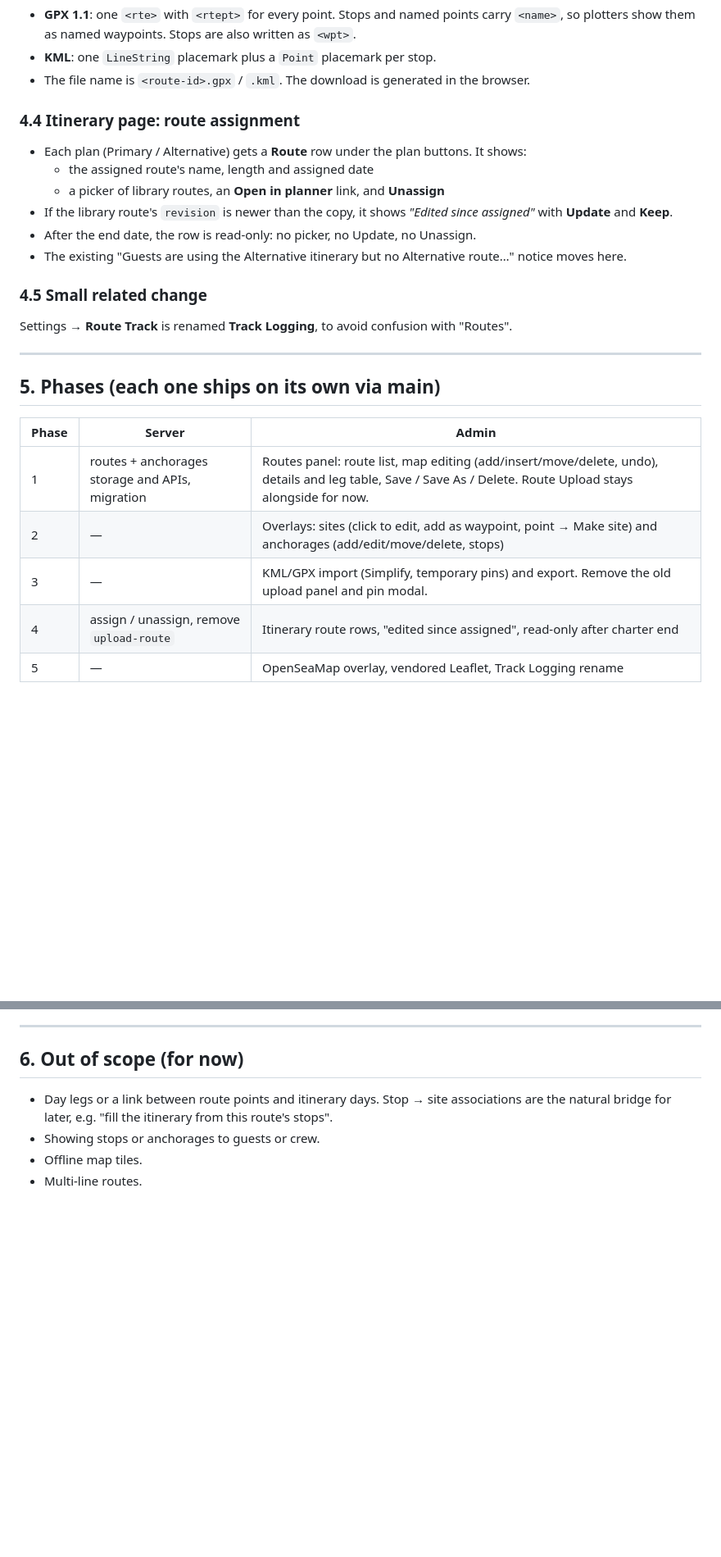
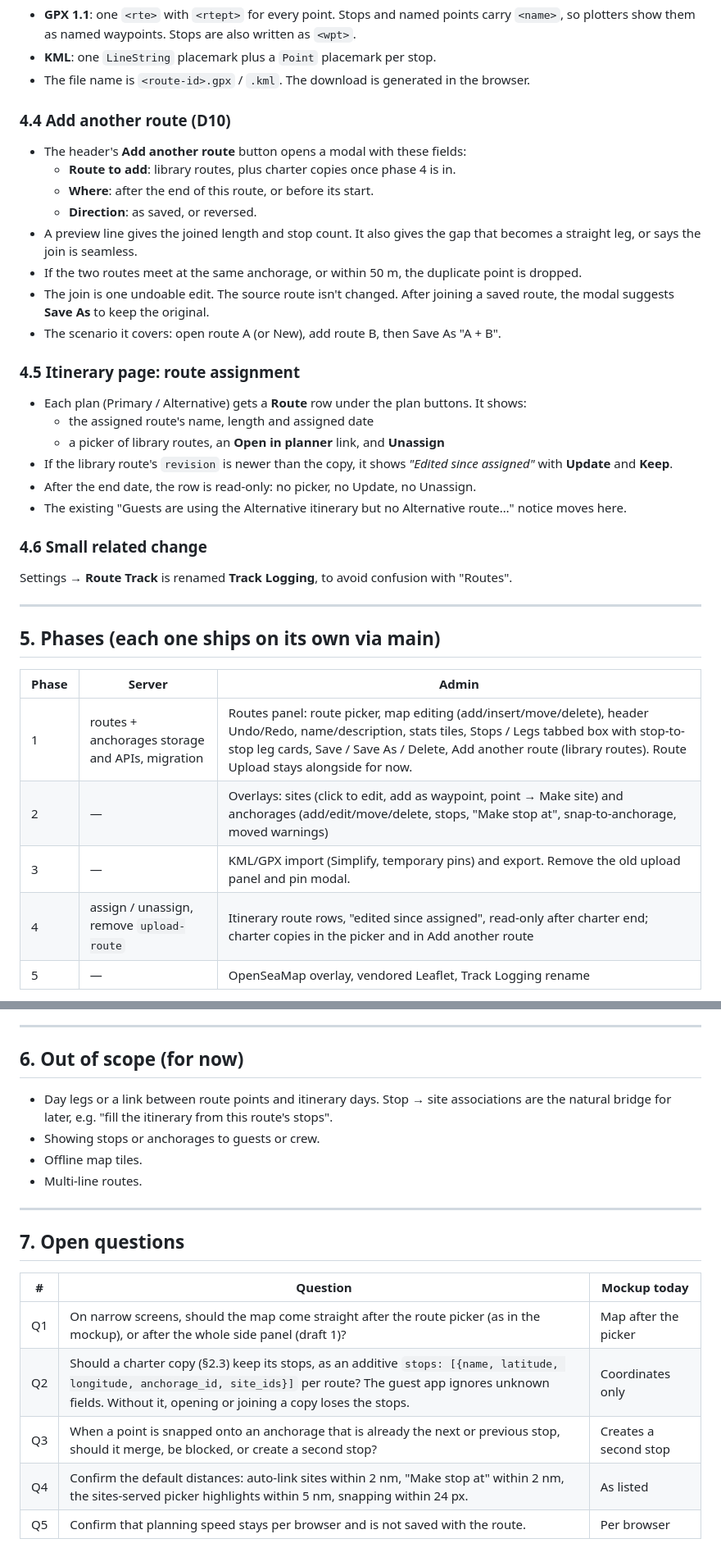
Before and after one commit to C1rK1t/iolanthe-admin, a Markdown page: docs/route-planner/spec.md, 2 parts joined by grey strips. Shown at 82% size. Drawn GitHub-style; blank space fills up the shorter version.

```diff
--- a/docs/route-planner/spec.md
+++ b/docs/route-planner/spec.md
@@ -193,7 +223,20 @@ warns.
 - **KML**: one `LineString` placemark plus a `Point` placemark per stop.
 - The file name is `<route-id>.gpx` / `.kml`. The download is generated in the browser.
 
-### 4.4 Itinerary page: route assignment
+### 4.4 Add another route (D10)
+
+- The header's **Add another route** button opens a modal with these fields:
+  - **Route to add**: library routes, plus charter copies once phase 4 is in.
+  - **Where**: after the end of this route, or before its start.
+  - **Direction**: as saved, or reversed.
+- A preview line gives the joined length and stop count. It also gives the gap that becomes a straight leg, or says
+  the join is seamless.
+- If the two routes meet at the same anchorage, or within 50 m, the duplicate point is dropped.
+- The join is one undoable edit. The source route isn't changed. After joining a saved route, the modal suggests
+  **Save As** to keep the original.
+- The scenario it covers: open route A (or New), add route B, then Save As "A + B".
+
+### 4.5 Itinerary page: route assignment
 
 - Each plan (Primary / Alternative) gets a **Route** row under the plan buttons. It shows:
   - the assigned route's name, length and assigned date
@@ -203,7 +246,7 @@ warns.
 - After the end date, the row is read-only: no picker, no Update, no Unassign.
 - The existing "Guests are using the Alternative itinerary but no Alternative route…" notice moves here.
 
-### 4.5 Small related change
+### 4.6 Small related change
 
 Settings → **Route Track** is renamed **Track Logging**, to avoid confusion with "Routes".
 
@@ -213,10 +256,10 @@ Settings → **Route Track** is renamed **Track Logging**, to avoid confusion wi
 
 | Phase | Server | Admin |
 |---|---|---|
-| 1 | routes + anchorages storage and APIs, migration | Routes panel: route list, map editing (add/insert/move/delete, undo), details and leg table, Save / Save As / Delete. Route Upload stays alongside for now. |
-| 2 | — | Overlays: sites (click to edit, add as waypoint, point → Make site) and anchorages (add/edit/move/delete, stops) |
+| 1 | routes + anchorages storage and APIs, migration | Routes panel: route picker, map editing (add/insert/move/delete), header Undo/Redo, name/description, stats tiles, Stops / Legs tabbed box with stop-to-stop leg cards, Save / Save As / Delete, Add another route (library routes). Route Upload stays alongside for now. |
+| 2 | — | Overlays: sites (click to edit, add as waypoint, point → Make site) and anchorages (add/edit/move/delete, stops, "Make stop at", snap-to-anchorage, moved warnings) |
 | 3 | — | KML/GPX import (Simplify, temporary pins) and export. Remove the old upload panel and pin modal. |
-| 4 | assign / unassign, remove `upload-route` | Itinerary route rows, "edited since assigned", read-only after charter end |
+| 4 | assign / unassign, remove `upload-route` | Itinerary route rows, "edited since assigned", read-only after charter end; charter copies in the picker and in Add another route |
 | 5 | — | OpenSeaMap overlay, vendored Leaflet, Track Logging rename |
 
 The planner code goes in a new `admin/routes.js`, loaded after `admin.js`, to keep `admin.js` from growing further.
@@ -232,3 +275,15 @@ version strings.
 - Showing stops or anchorages to guests or crew.
 - Offline map tiles.
 - Multi-line routes.
+
+---
+
+## 7. Open questions
+
+| # | Question | Mockup today |
+|---|---|---|
+| Q1 | On narrow screens, should the map come straight after the route picker (as in the mockup), or after the whole side panel (draft 1)? | Map after the picker |
+| Q2 | Should a charter copy (§2.3) keep its stops, as an additive `stops: [{name, latitude, longitude, anchorage_id, site_ids}]` per route? The guest app ignores unknown fields. Without it, opening or joining a copy loses the stops. | Coordinates only |
+| Q3 | When a point is snapped onto an anchorage that is already the next or previous stop, should it merge, be blocked, or create a second stop? | Creates a second stop |
+| Q4 | Confirm the default distances: auto-link sites within 2 nm, "Make stop at" within 2 nm, the sites-served picker highlights within 5 nm, snapping within 24 px. | As listed |
+| Q5 | Confirm that planning speed stays per browser and is not saved with the route. | Per browser |
```
Also changed, not shown: other parts of docs/route-planner/spec.md (+51 -21 lines), docs/route-planner/HANDOFF.md (+19 -22 lines).
